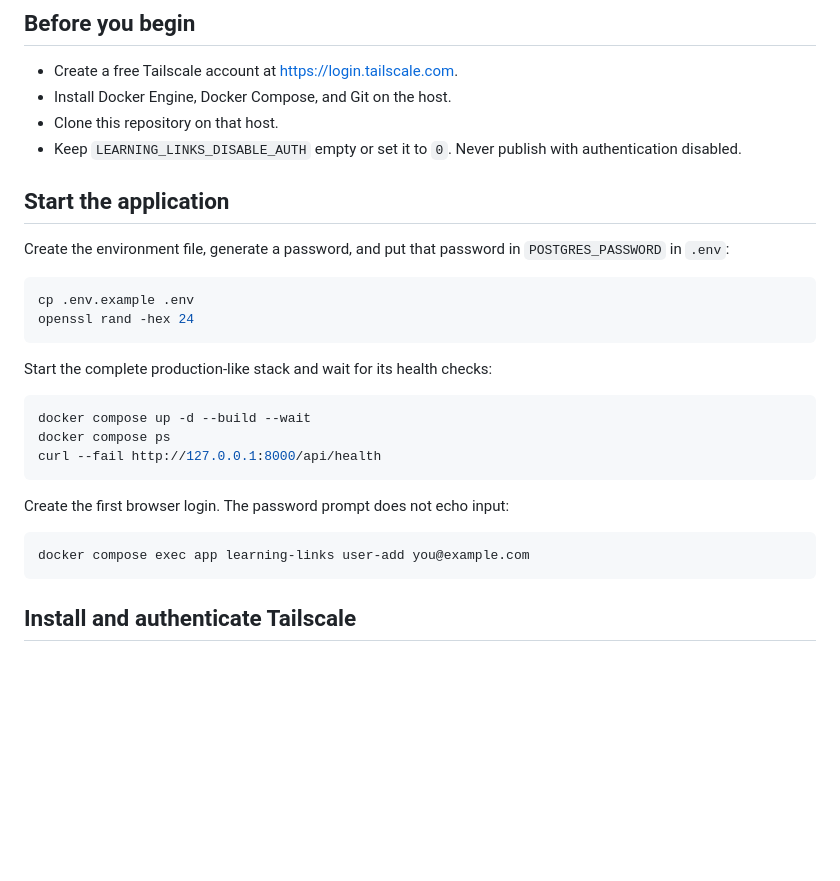
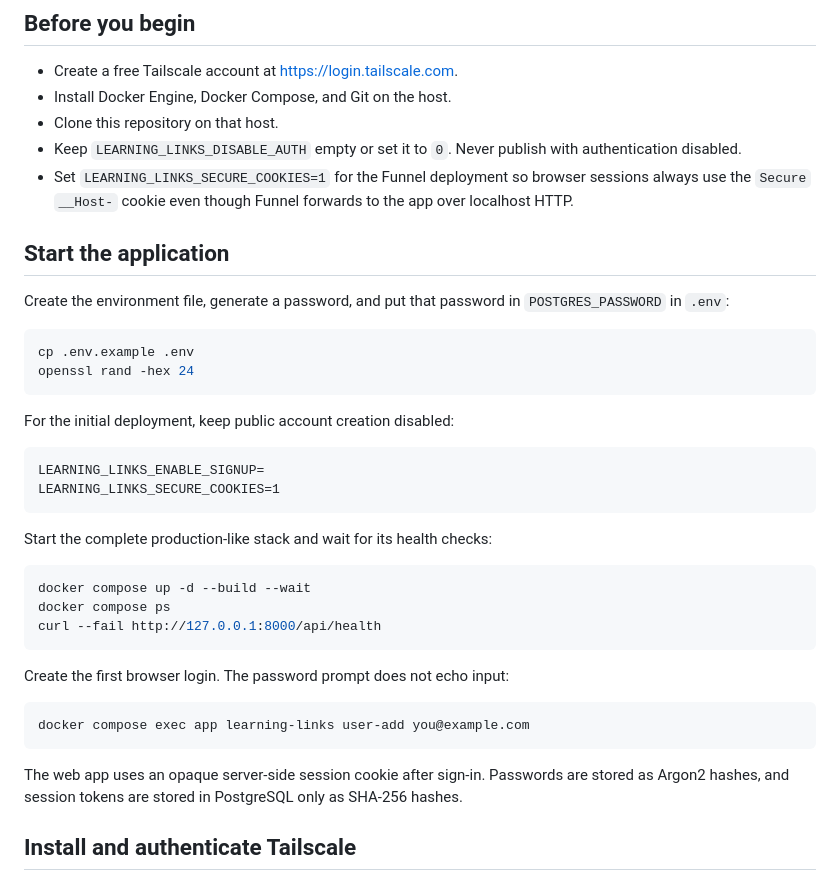
Before and after one commit to richard-costa/learning-links, a Markdown page: docs/tailscale-funnel.md, the part around one of its changes. Rendered like a GitHub page; blank space fills up the shorter version.

````diff
--- a/docs/tailscale-funnel.md
+++ b/docs/tailscale-funnel.md
@@ -25,6 +25,9 @@ Docker Compose app + PostgreSQL
 - Clone this repository on that host.
 - Keep `LEARNING_LINKS_DISABLE_AUTH` empty or set it to `0`. Never publish with
   authentication disabled.
+- Set `LEARNING_LINKS_SECURE_COOKIES=1` for the Funnel deployment so browser
+  sessions always use the `Secure` `__Host-` cookie even though Funnel forwards
+  to the app over localhost HTTP.
 
 ## Start the application
 
@@ -34,6 +37,13 @@ Create the environment file, generate a password, and put that password in
 ```bash
 cp .env.example .env
 openssl rand -hex 24
+```
+
+For the initial deployment, keep public account creation disabled:
+
+```text
+LEARNING_LINKS_ENABLE_SIGNUP=
+LEARNING_LINKS_SECURE_COOKIES=1
 ```
 
 Start the complete production-like stack and wait for its health checks:
@@ -49,6 +59,10 @@ Create the first browser login. The password prompt does not echo input:
 ```bash
 docker compose exec app learning-links user-add you@example.com
 ```
+
+The web app uses an opaque server-side session cookie after sign-in. Passwords
+are stored as Argon2 hashes, and session tokens are stored in PostgreSQL only as
+SHA-256 hashes.
 
 ## Install and authenticate Tailscale
 
````
Also changed, not shown: other parts of docs/tailscale-funnel.md (+51 -7 lines).
